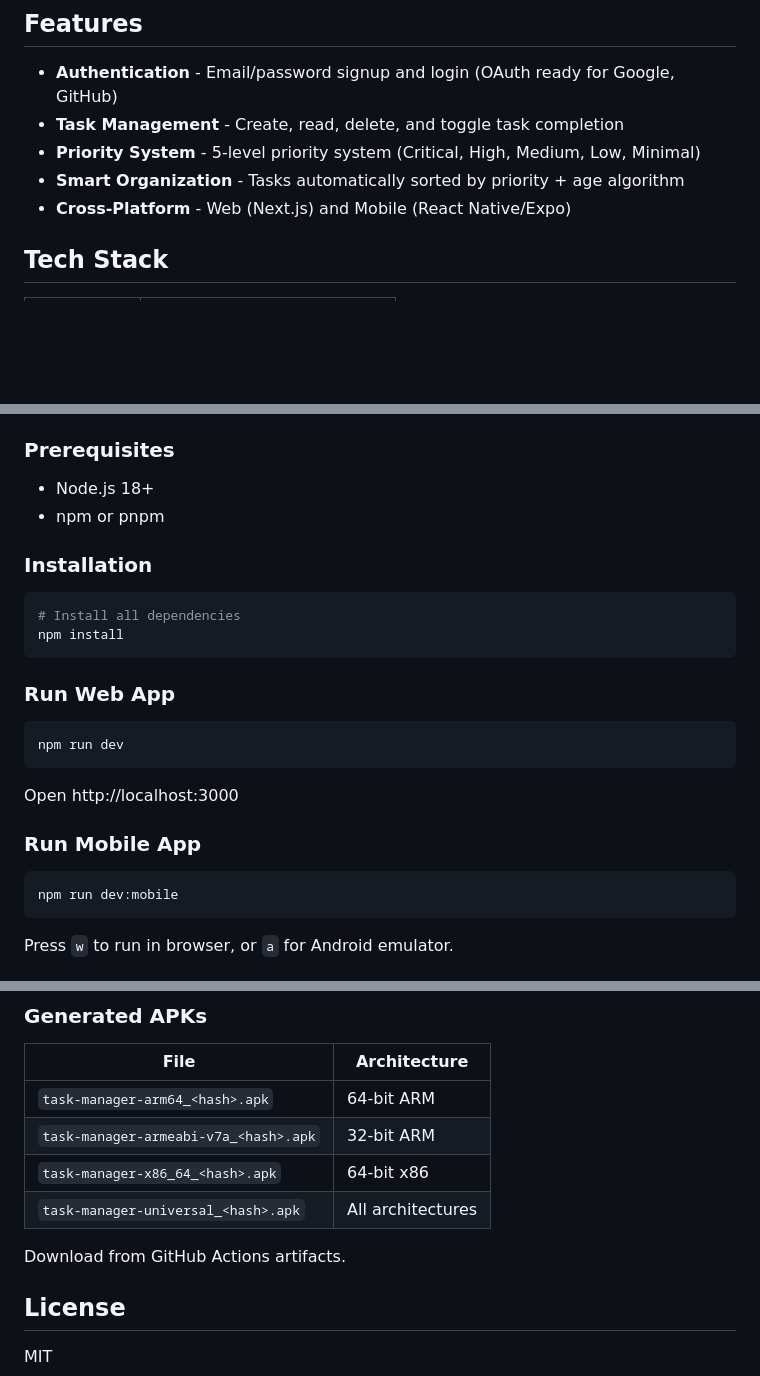
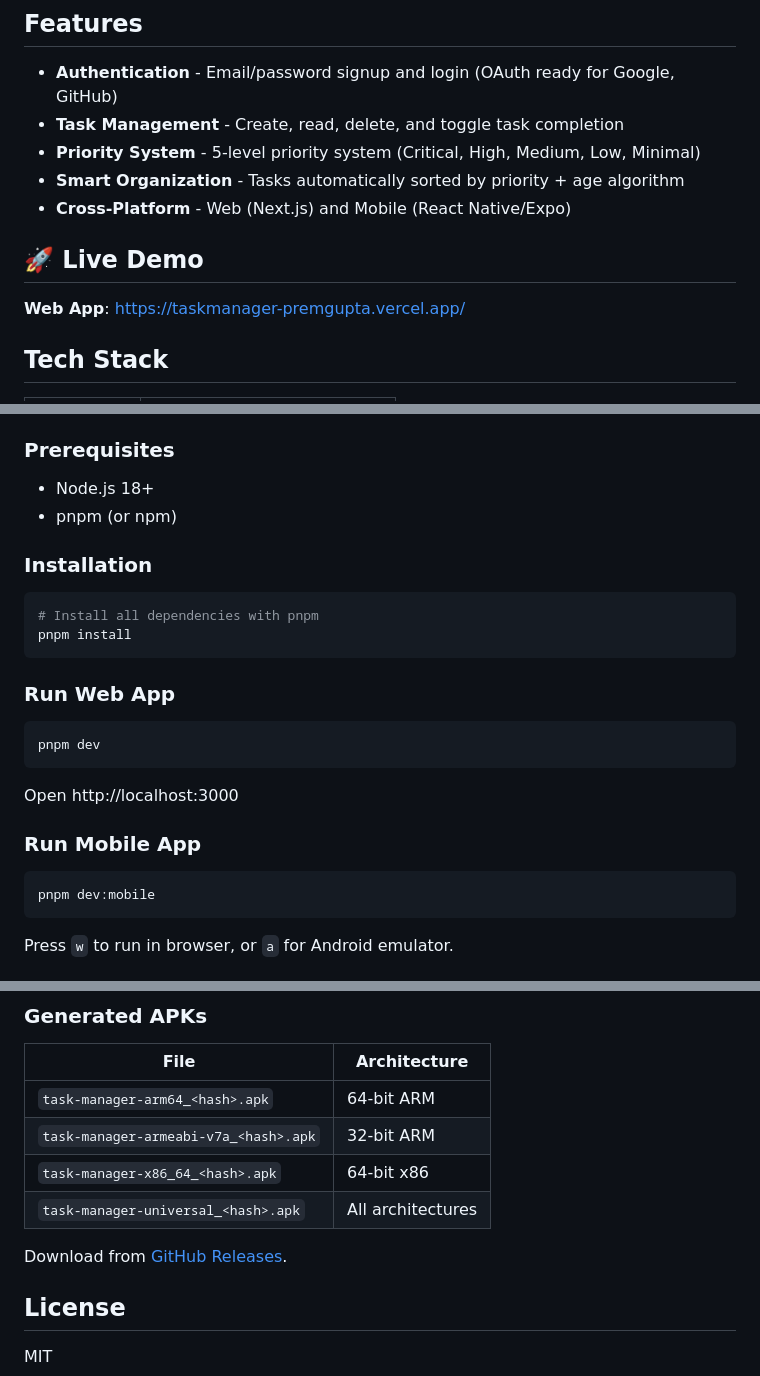
Before and after one commit to premgupta0001/Taskmanager, a Markdown page: README.md, 3 parts joined by grey strips. Rendered like a GitHub page; blank space fills up the shorter version.

Commit message:
docs: update README with Vercel deployment link and pnpm instructions

````diff
--- a/README.md
+++ b/README.md
@@ -9,6 +9,10 @@ Cross-platform task management application with smart task prioritization.
 - **Priority System** - 5-level priority system (Critical, High, Medium, Low, Minimal)
 - **Smart Organization** - Tasks automatically sorted by priority + age algorithm
 - **Cross-Platform** - Web (Next.js) and Mobile (React Native/Expo)
+
+## 🚀 Live Demo
+
+**Web App**: https://taskmanager-premgupta.vercel.app/
 
 ## Tech Stack
 
@@ -26,19 +30,19 @@ Cross-platform task management application with smart task prioritization.
 ### Prerequisites
 
 - Node.js 18+
-- npm or pnpm
+- pnpm (or npm)
 
 ### Installation
 
 ```bash
-# Install all dependencies
-npm install
+# Install all dependencies with pnpm
+pnpm install
 ```
 
 ### Run Web App
 
 ```bash
-npm run dev
+pnpm dev
 ```
 
 Open http://localhost:3000
@@ -46,7 +50,7 @@ Open http://localhost:3000
 ### Run Mobile App
 
 ```bash
-npm run dev:mobile
+pnpm dev:mobile
 ```
 
 Press `w` to run in browser, or `a` for Android emulator.
@@ -127,7 +131,7 @@ Pushes to the `main` branch automatically trigger GitHub Actions to build APKs.
 | `task-manager-x86_64_<hash>.apk` | 64-bit x86 |
 | `task-manager-universal_<hash>.apk` | All architectures |
 
-Download from GitHub Actions artifacts.
+Download from [GitHub Releases](https://github.com/premgupta0001/Taskmanager/releases).
 
 ## License
 
````
